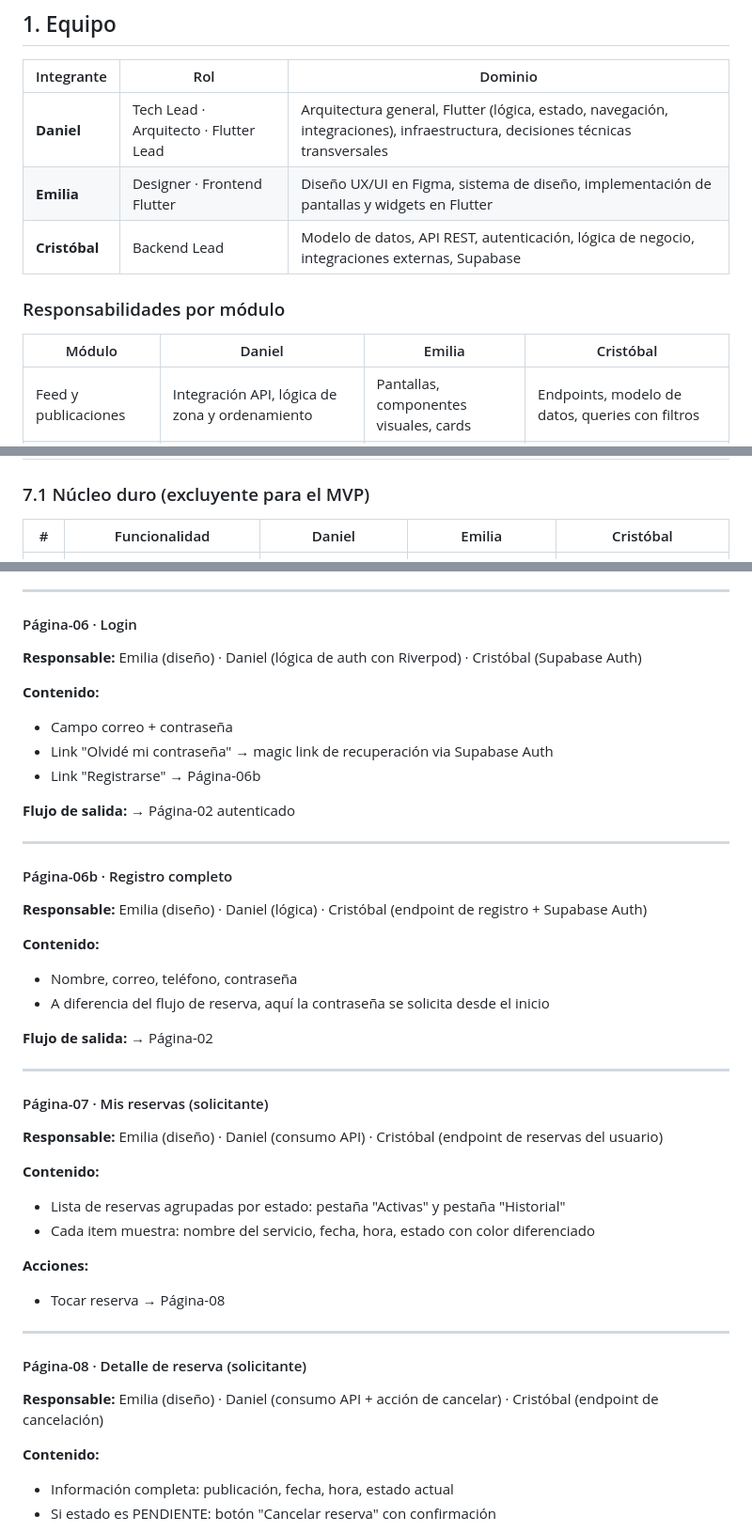
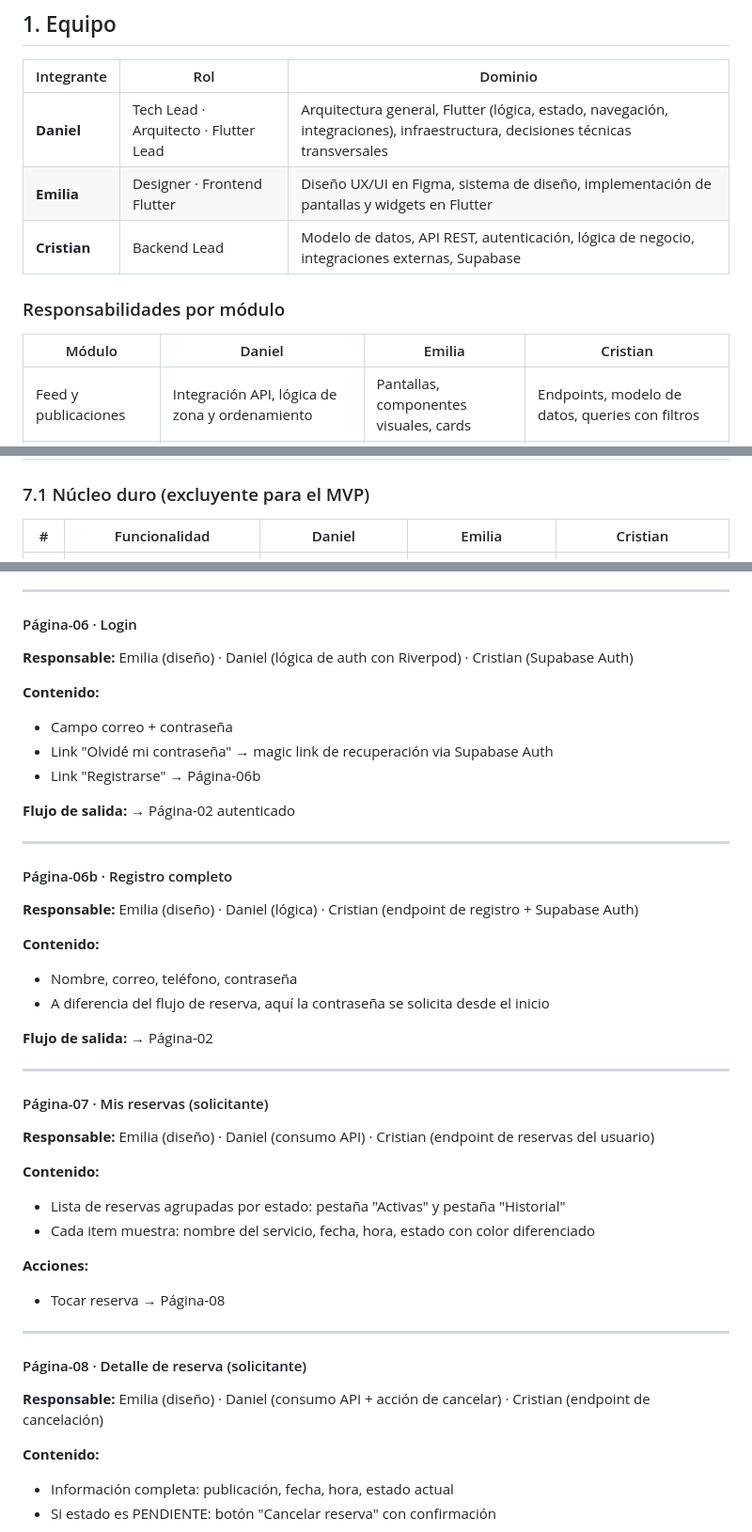
Before and after one commit to SIRE-ORG/SIRE, a Markdown page: docs/definicion_del_proyecto.md, 3 parts joined by grey strips. Shown at 94% size. Drawn GitHub-style.

```diff
--- a/docs/definicion_del_proyecto.md
+++ b/docs/definicion_del_proyecto.md
@@ -10,11 +10,11 @@
 |---|---|---|
 | **Daniel** | Tech Lead · Arquitecto · Flutter Lead | Arquitectura general, Flutter (lógica, estado, navegación, integraciones), infraestructura, decisiones técnicas transversales |
 | **Emilia** | Designer · Frontend Flutter | Diseño UX/UI en Figma, sistema de diseño, implementación de pantallas y widgets en Flutter |
-| **Cristóbal** | Backend Lead | Modelo de datos, API REST, autenticación, lógica de negocio, integraciones externas, Supabase |
+| **Cristian** | Backend Lead | Modelo de datos, API REST, autenticación, lógica de negocio, integraciones externas, Supabase |
 
 ### Responsabilidades por módulo
 
-| Módulo | Daniel | Emilia | Cristóbal |
+| Módulo | Daniel | Emilia | Cristian |
 |---|---|---|---|
 | Feed y publicaciones | Integración API, lógica de zona y ordenamiento | Pantallas, componentes visuales, cards | Endpoints, modelo de datos, queries con filtros |
 | Reservas | Flujo de UI, estados en pantalla | Pantallas de reserva y estado | Lógica de negocio, estados, transiciones |
@@ -255,7 +255,7 @@ Reservation
 
 ### 7.1 Núcleo duro (excluyente para el MVP)
 
-| # | Funcionalidad | Daniel | Emilia | Cristóbal |
+| # | Funcionalidad | Daniel | Emilia | Cristian |
 |---|---|---|---|---|
 | 1 | Feed paginado filtrado por región via Google Geocoding API, con ordenamiento y filtros seleccionables | ✓ integración geo + lógica de ordenamiento + consumo API | ✓ pantalla feed + cards + controles de filtro | ✓ endpoint con filtros de zona y ordenamiento |
 | 2 | Vista de detalle de publicación | ✓ navegación + consumo API | ✓ pantalla de detalle | ✓ endpoint de detalle |
@@ -412,7 +412,7 @@ App
 ---
 
 #### Página-06 · Login
-**Responsable:** Emilia (diseño) · Daniel (lógica de auth con Riverpod) · Cristóbal (Supabase Auth)
+**Responsable:** Emilia (diseño) · Daniel (lógica de auth con Riverpod) · Cristian (Supabase Auth)
 
 **Contenido:**
 - Campo correo + contraseña
@@ -424,7 +424,7 @@ App
 ---
 
 #### Página-06b · Registro completo
-**Responsable:** Emilia (diseño) · Daniel (lógica) · Cristóbal (endpoint de registro + Supabase Auth)
+**Responsable:** Emilia (diseño) · Daniel (lógica) · Cristian (endpoint de registro + Supabase Auth)
 
 **Contenido:**
 - Nombre, correo, teléfono, contraseña
@@ -435,7 +435,7 @@ App
 ---
 
 #### Página-07 · Mis reservas (solicitante)
-**Responsable:** Emilia (diseño) · Daniel (consumo API) · Cristóbal (endpoint de reservas del usuario)
+**Responsable:** Emilia (diseño) · Daniel (consumo API) · Cristian (endpoint de reservas del usuario)
 
 **Contenido:**
 - Lista de reservas agrupadas por estado: pestaña "Activas" y pestaña "Historial"
@@ -447,7 +447,7 @@ App
 ---
 
 #### Página-08 · Detalle de reserva (solicitante)
-**Responsable:** Emilia (diseño) · Daniel (consumo API + acción de cancelar) · Cristóbal (endpoint de cancelación)
+**Responsable:** Emilia (diseño) · Daniel (consumo API + acción de cancelar) · Cristian (endpoint de cancelación)
 
 **Contenido:**
 - Información completa: publicación, fecha, hora, estado actual
```
Also changed, not shown: other parts of docs/definicion_del_proyecto.md (+24 -24 lines), docs/flujo-cristobal.md (deleted, +0 -367 lines), docs/flujo-emilia.md (+3 -3 lines).
